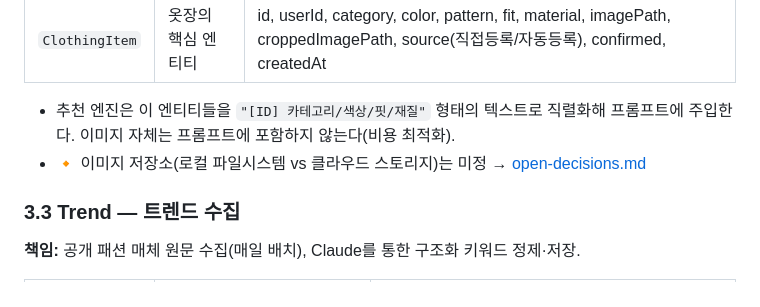
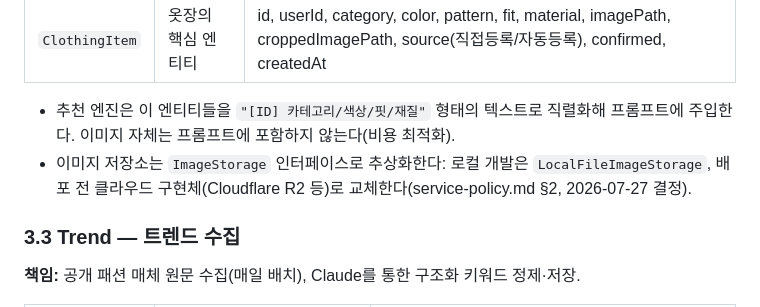
Before and after one commit to wldnjs12/TrendFit, a Markdown page: docs/domain-design.md, the part around the change. GitHub-like rendering.

```diff
--- a/docs/domain-design.md
+++ b/docs/domain-design.md
@@ -68,7 +68,8 @@
 
 - 추천 엔진은 이 엔티티들을 `"[ID] 카테고리/색상/핏/재질"` 형태의 텍스트로 직렬화해 프롬프트에 주입한다.
   이미지 자체는 프롬프트에 포함하지 않는다(비용 최적화).
-- 🔸 이미지 저장소(로컬 파일시스템 vs 클라우드 스토리지)는 미정 → [open-decisions.md](open-decisions.md)
+- 이미지 저장소는 `ImageStorage` 인터페이스로 추상화한다: 로컬 개발은 `LocalFileImageStorage`,
+  배포 전 클라우드 구현체(Cloudflare R2 등)로 교체한다(service-policy.md §2, 2026-07-27 결정).
 
 ### 3.3 Trend — 트렌드 수집
 
```
Also changed, not shown: docs/open-decisions.md (+6 -2 lines), docs/service-policy.md (+8 -2 lines).
